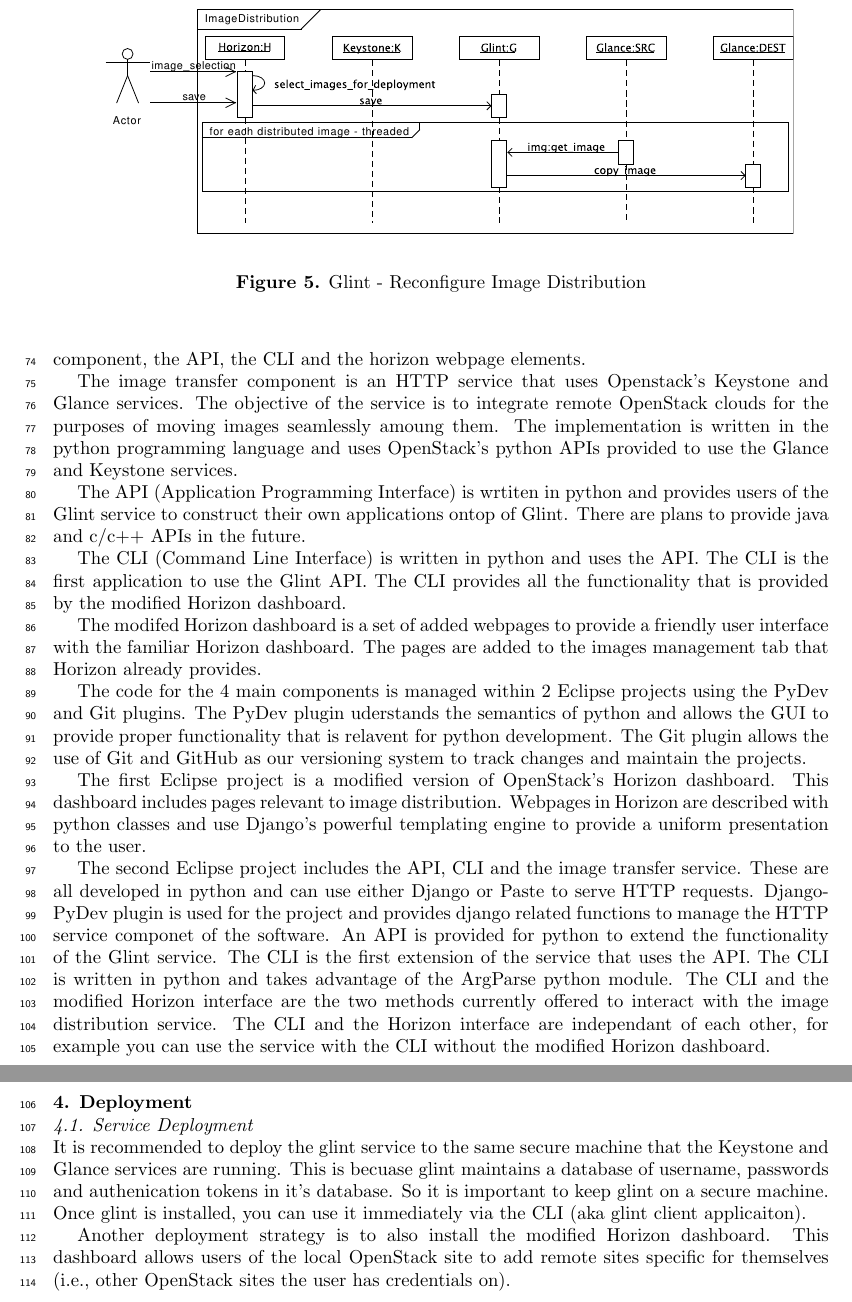
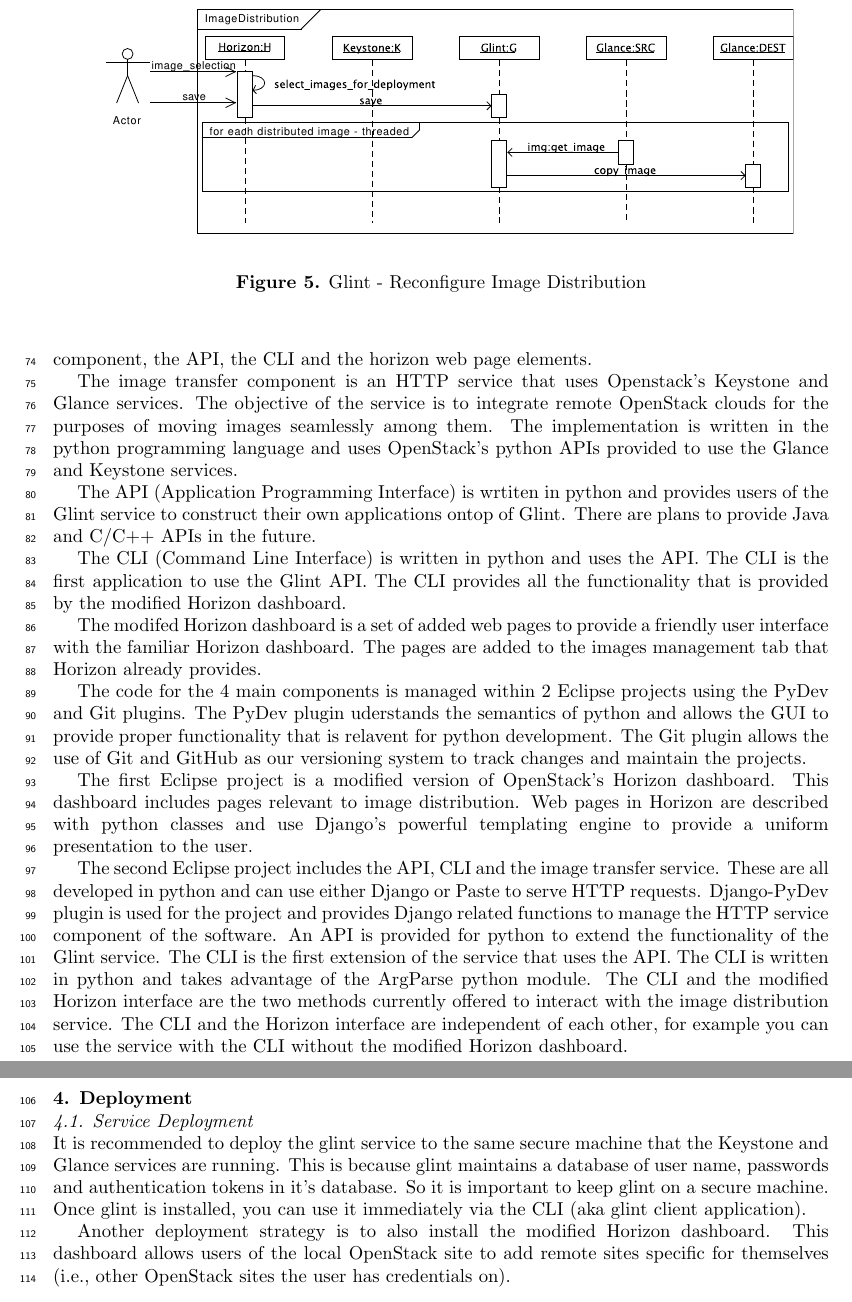
Before and after one commit to rd37/glintpaper, a LaTeX document (glpaper.tex): two parts of pages 4 and 5 of 6, joined at a grey line, cut so that both start at the same text. Compiled offline with pdfLaTeX.

Commit message:
fixed more spelling

```diff
--- a/glpaper.tex
+++ b/glpaper.tex
@@ -122,27 +122,27 @@
 
 \section{Implementation}
 
-Glint design and implementation is done within the OpenStack framework. There are 4 main components that were developed and deployed to work with OpenStack. The image transfer component, the API, the CLI and the horizon webpage elements.
+Glint design and implementation is done within the OpenStack framework. There are 4 main components that were developed and deployed to work with OpenStack. The image transfer component, the API, the CLI and the horizon web page elements.
 
-The image transfer component is an HTTP service that uses Openstack's Keystone and Glance services. The objective of the service is to integrate remote OpenStack clouds for the purposes of moving images seamlessly amoung them. The implementation is written in the python programming language and uses OpenStack's python APIs provided to use the Glance and Keystone services.
+The image transfer component is an HTTP service that uses Openstack's Keystone and Glance services. The objective of the service is to integrate remote OpenStack clouds for the purposes of moving images seamlessly among them. The implementation is written in the python programming language and uses OpenStack's python APIs provided to use the Glance and Keystone services.
 
-The API (Application Programming Interface) is wrtiten in python and provides users of the Glint service to construct their own applications ontop of Glint. There are plans to provide java and c/c++ APIs in the future.
+The API (Application Programming Interface) is wrtiten in python and provides users of the Glint service to construct their own applications ontop of Glint. There are plans to provide Java and C/C++ APIs in the future.
 
 The CLI (Command Line Interface) is written in python and uses the API. The CLI is the first application to use the Glint API. The CLI provides all the functionality that is provided by the modified Horizon dashboard.
 
-The modifed Horizon dashboard is a set of added webpages to provide a friendly user interface with the familiar Horizon dashboard. The pages are added to the images management tab that Horizon already provides.
+The modifed Horizon dashboard is a set of added web pages to provide a friendly user interface with the familiar Horizon dashboard. The pages are added to the images management tab that Horizon already provides.
 
 The code for the 4 main components is managed within 2 Eclipse projects using the PyDev and Git plugins. The PyDev plugin uderstands the semantics of python and allows the GUI to provide proper functionality that is relavent for python development. The Git plugin allows the use of Git and GitHub as our versioning system to track changes and maintain the projects.
 
-The first Eclipse project is a modified version of OpenStack's Horizon dashboard. This dashboard includes pages relevant to image distribution. Webpages in Horizon are described with python classes and use Django's powerful templating engine to provide a uniform presentation to the user.
+The first Eclipse project is a modified version of OpenStack's Horizon dashboard. This dashboard includes pages relevant to image distribution. Web pages in Horizon are described with python classes and use Django's powerful templating engine to provide a uniform presentation to the user.
 
-The second Eclipse project includes the API, CLI and the image transfer service. These are all developed in python and can use either Django or Paste to serve HTTP requests. Django-PyDev plugin is used for the project and provides django related functions to manage the HTTP service componet of the software. An API is provided for python to extend the functionality of the Glint service. The CLI is the first extension of the service that uses the API. The CLI is written in python and takes advantage of the ArgParse python module. The CLI and the modified Horizon interface are the two methods currently offered to interact with the image distribution service. The CLI and the Horizon interface are independant of each other, for example you can use the service with the CLI without the modified Horizon dashboard.
+The second Eclipse project includes the API, CLI and the image transfer service. These are all developed in python and can use either Django or Paste to serve HTTP requests. Django-PyDev plugin is used for the project and provides Django related functions to manage the HTTP service component of the software. An API is provided for python to extend the functionality of the Glint service. The CLI is the first extension of the service that uses the API. The CLI is written in python and takes advantage of the ArgParse python module. The CLI and the modified Horizon interface are the two methods currently offered to interact with the image distribution service. The CLI and the Horizon interface are independent of each other, for example you can use the service with the CLI without the modified Horizon dashboard.
 
 
 \section{Deployment}
 
 \subsection{Service Deployment}
-It is recommended to deploy the glint service to the same secure machine that the Keystone and Glance services are running. This is becuase glint maintains a database of username, passwords and authenication tokens in it's database. So it is important to keep glint on a secure machine. Once glint is installed, you can use it immediately via the CLI (aka glint client applicaiton).
+It is recommended to deploy the glint service to the same secure machine that the Keystone and Glance services are running. This is because glint maintains a database of user name, passwords and authentication tokens in it's database. So it is important to keep glint on a secure machine. Once glint is installed, you can use it immediately via the CLI (aka glint client application).
 
 Another deployment strategy is to also install the modified Horizon dashboard. This dashboard allows users of the local OpenStack site to add remote sites specific for themselves (i.e., other OpenStack sites the user has credentials on).
 
```
Also changed, not shown: glpaper.tex (6 more changed lines).
